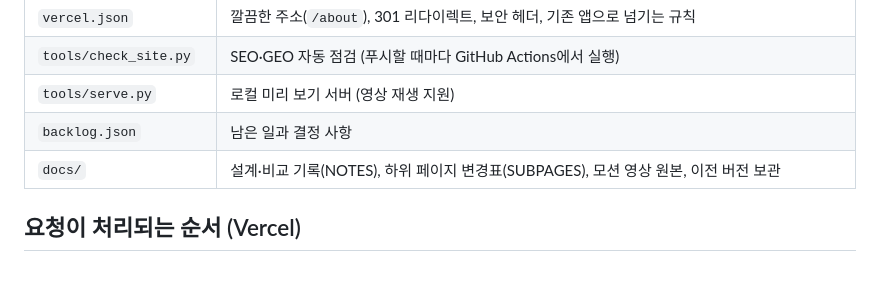
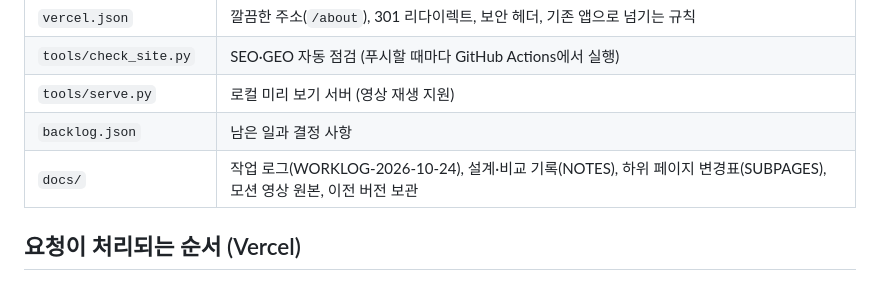
Before and after one commit to Todd333/hq-tech-site, a Markdown page: README.md, the part around the change. Drawn GitHub-style.

```diff
--- a/README.md
+++ b/README.md
@@ -13,7 +13,7 @@ www.hq-tech.co.kr의 홈, 회사 소개, FAQ, CSV 가이드 정적 사이트입
 | `tools/check_site.py` | SEO·GEO 자동 점검 (푸시할 때마다 GitHub Actions에서 실행) |
 | `tools/serve.py` | 로컬 미리 보기 서버 (영상 재생 지원) |
 | `backlog.json` | 남은 일과 결정 사항 |
-| `docs/` | 설계·비교 기록(NOTES), 하위 페이지 변경표(SUBPAGES), 모션 영상 원본, 이전 버전 보관 |
+| `docs/` | 작업 로그(WORKLOG-2026-10-24), 설계·비교 기록(NOTES), 하위 페이지 변경표(SUBPAGES), 모션 영상 원본, 이전 버전 보관 |
 
 ## 요청이 처리되는 순서 (Vercel)
 
```
Also changed, not shown: docs/WORKLOG-2026-10-24.md (added, +96 -0 lines).
